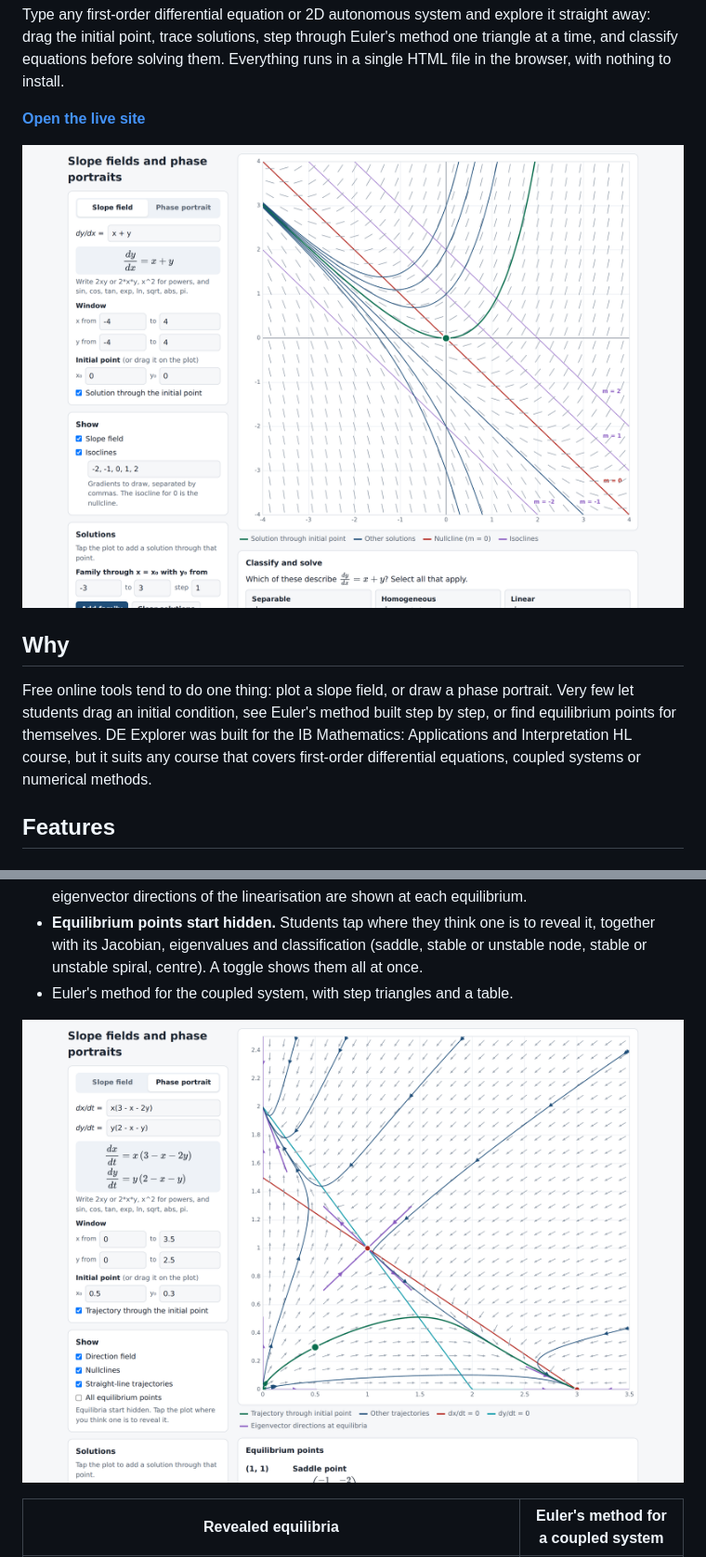
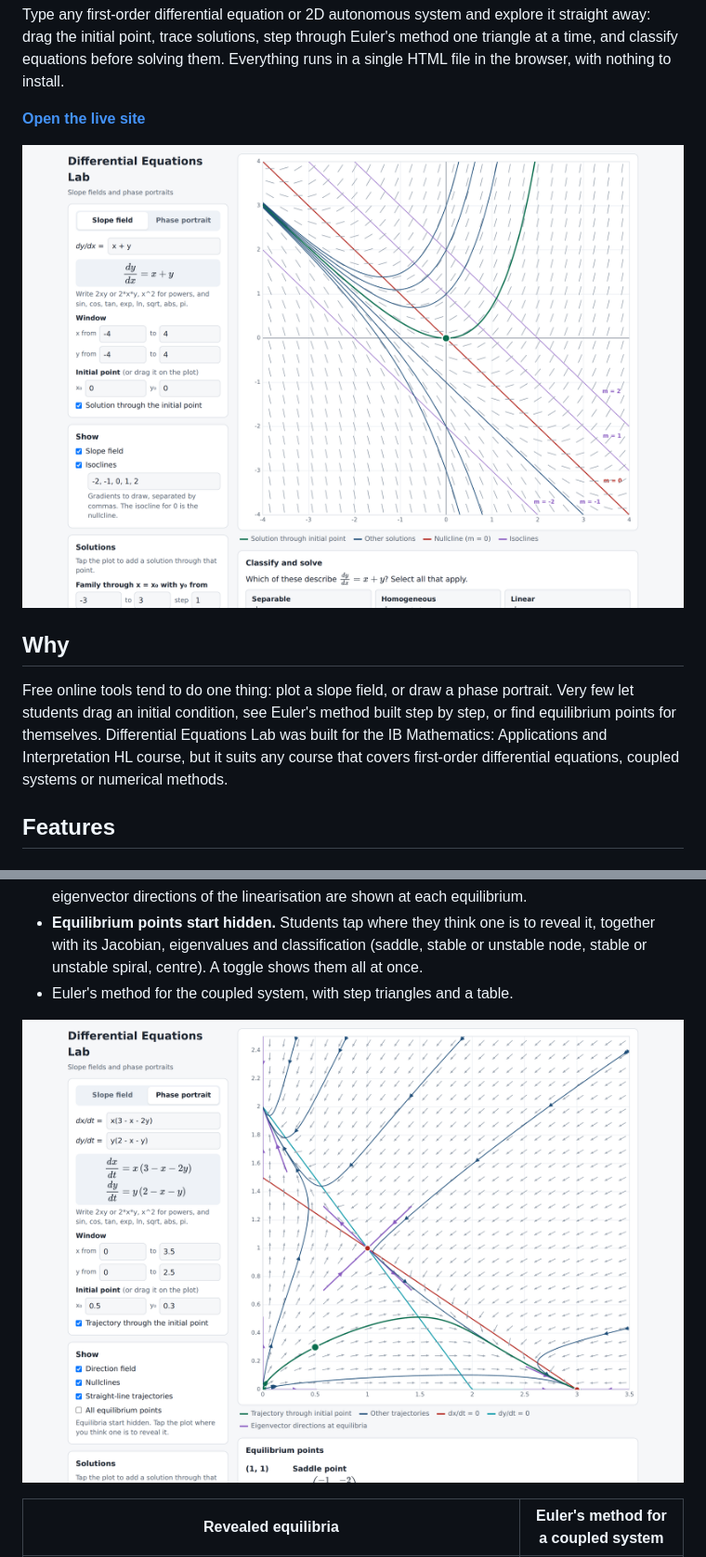
Before and after one commit to liamyardley/Differential-Equations-Lab, a Markdown page: README.md, 2 parts joined by grey strips. Shown at 93% size. Rendered like a GitHub page; pictures changed too: screenshots/phase-portrait.png, screenshots/slope-field.png.

```diff
--- a/README.md
+++ b/README.md
@@ -10,7 +10,7 @@ Type any first-order differential equation or 2D autonomous system and explore i
 
 ## Why
 
-Free online tools tend to do one thing: plot a slope field, or draw a phase portrait. Very few let students drag an initial condition, see Euler's method built step by step, or find equilibrium points for themselves. DE Explorer was built for the IB Mathematics: Applications and Interpretation HL course, but it suits any course that covers first-order differential equations, coupled systems or numerical methods.
+Free online tools tend to do one thing: plot a slope field, or draw a phase portrait. Very few let students drag an initial condition, see Euler's method built step by step, or find equilibrium points for themselves. Differential Equations Lab was built for the IB Mathematics: Applications and Interpretation HL course, but it suits any course that covers first-order differential equations, coupled systems or numerical methods.
 
 ## Features
 
```
Also changed, not shown: other parts of README.md (+1 -1 lines), screenshots/dark-mode.png, screenshots/social-preview.png (added), 2 other files.
